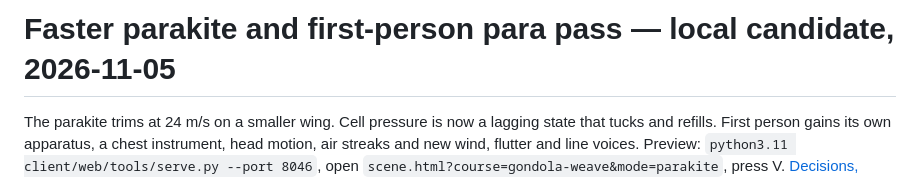
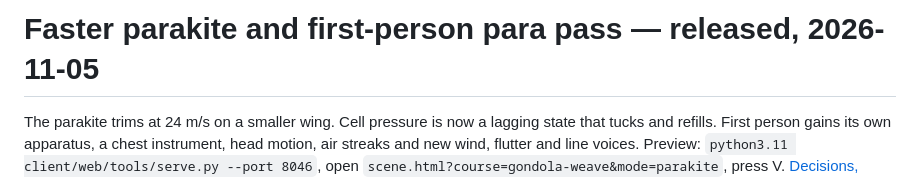
Before and after one commit to neko-ronin/tumbler, a Markdown page: client/web/README.md, the part around the change. Drawn GitHub-style.

Commit message:
Record the parakite release and the human playtest
Published from the private source at bd30345.

```diff
--- a/client/web/README.md
+++ b/client/web/README.md
@@ -1,4 +1,4 @@
-# Faster parakite and first-person para pass — local candidate, 2026-11-05
+# Faster parakite and first-person para pass — released, 2026-11-05
 
 The parakite trims at 24 m/s on a smaller wing. Cell pressure is now a lagging
 state that tucks and refills. First person gains its own apparatus, a chest
```
